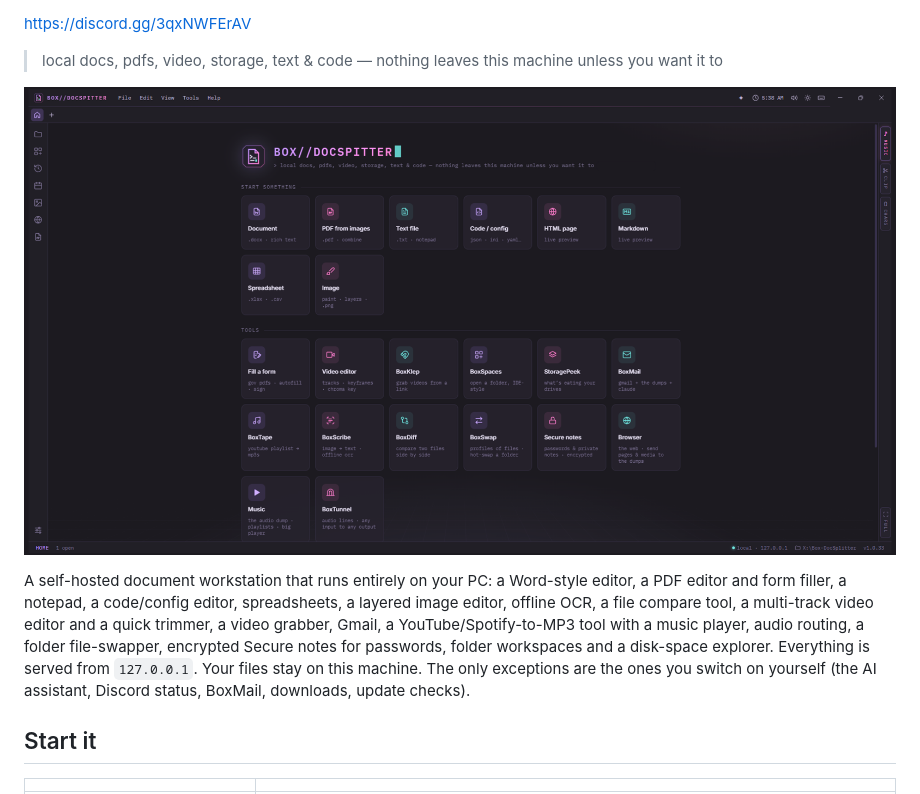
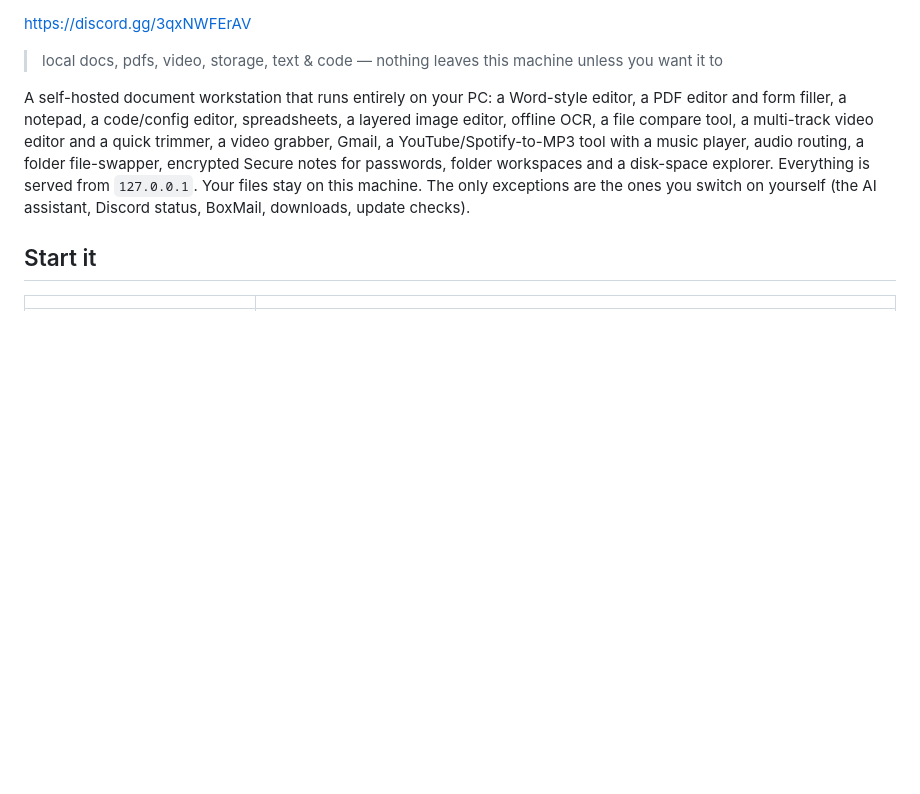
Before and after one commit to Boxomans/Box-Deckspitter, a Markdown page: README.md, the part around one of its changes. GitHub-like rendering; blank space fills up the shorter version.

```diff
--- a/README.md
+++ b/README.md
@@ -3,8 +3,6 @@
 https://discord.gg/3qxNWFErAV
 
 > local docs, pdfs, video, storage, text & code — nothing leaves this machine unless you want it to
-
-![Box-Deckspitter home screen](docs/screenshot.png)
 
 A self-hosted document workstation that runs entirely on your PC: a Word-style editor, a PDF editor and
 form filler, a notepad, a code/config editor, spreadsheets, a layered image editor, offline OCR, a file
```
Also changed, not shown: other parts of README.md (+1 -1 lines).
